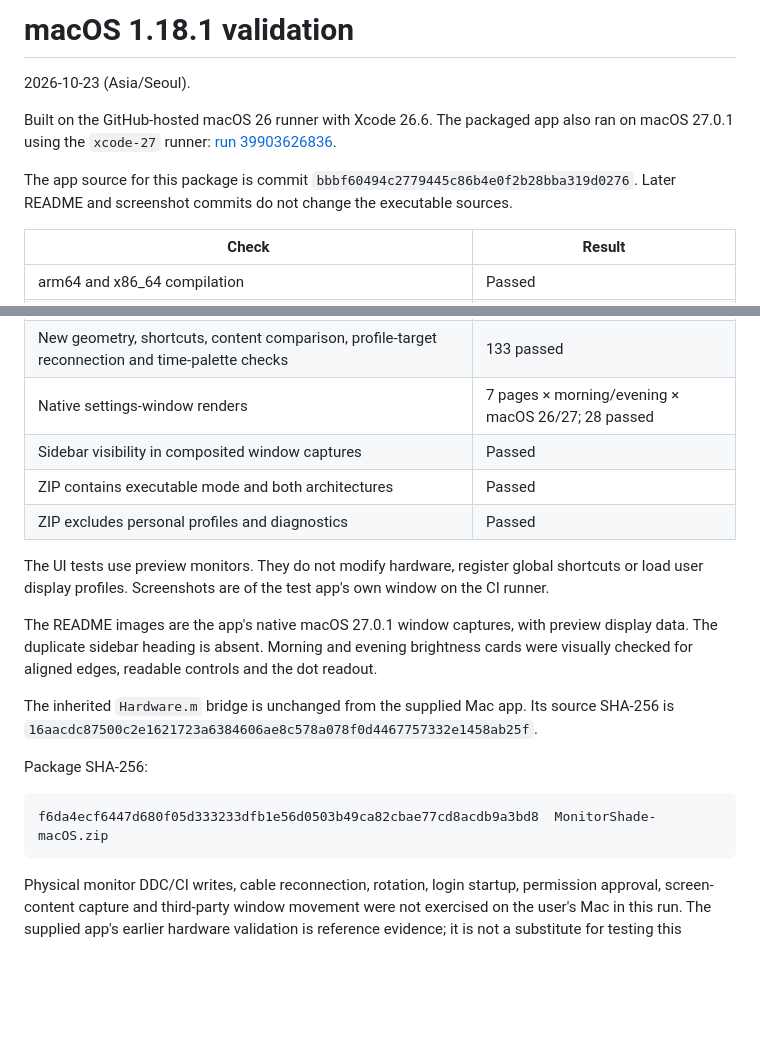
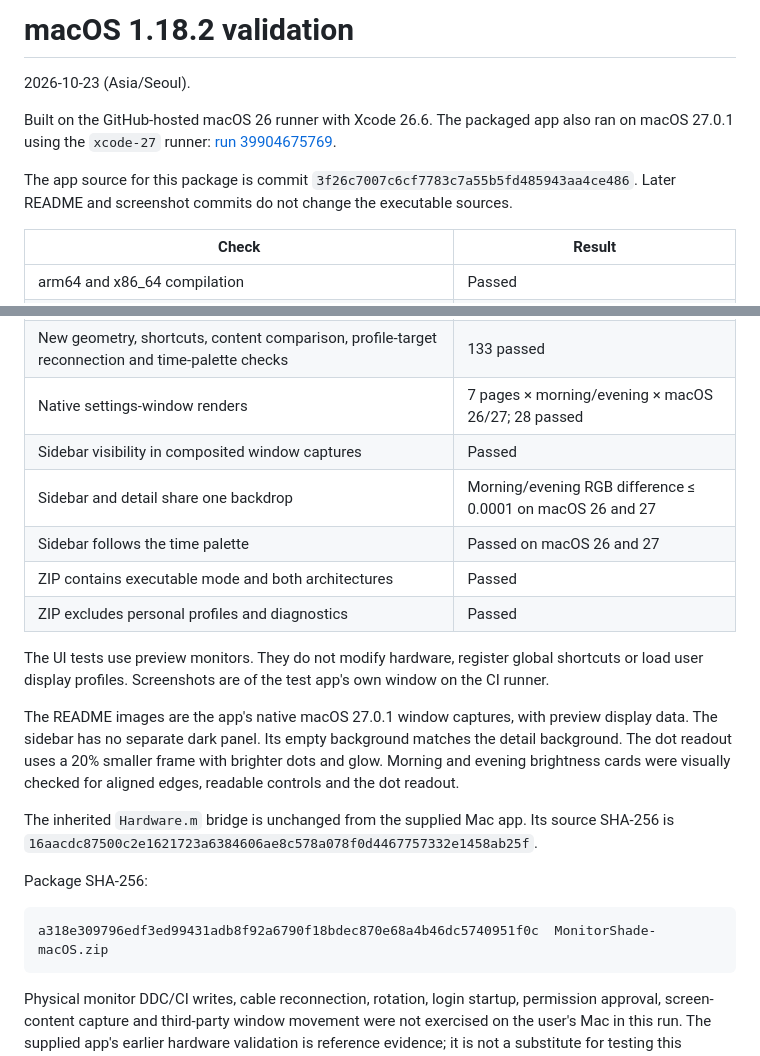
Before and after one commit to iismn/MonitorShade, a Markdown page: macos/VALIDATION.md, 2 parts joined by grey strips. Rendered like a GitHub page; blank space fills up the shorter version.

````diff
--- a/macos/VALIDATION.md
+++ b/macos/VALIDATION.md
@@ -1,11 +1,11 @@
-# macOS 1.18.1 validation
+# macOS 1.18.2 validation
 
 2026-10-23 (Asia/Seoul).
 
 Built on the GitHub-hosted macOS 26 runner with Xcode 26.6. The packaged app also ran on macOS 27.0.1 using the `xcode-27` runner:
-[run 39903626836](https://github.com/iismn/MonitorShade/actions/runs/39903626836).
+[run 39904675769](https://github.com/iismn/MonitorShade/actions/runs/39904675769).
 
-The app source for this package is commit `bbbf60494c2779445c86b4e0f2b28bba319d0276`. Later README and screenshot commits do not change the executable sources.
+The app source for this package is commit `3f26c7007c6cf7783c7a55b5fd485943aa4ce486`. Later README and screenshot commits do not change the executable sources.
 
 | Check | Result |
 | --- | --- |
@@ -17,19 +17,21 @@ The app source for this package is commit `bbbf60494c2779445c86b4e0f2b28bba319d0
 | New geometry, shortcuts, content comparison, profile-target reconnection and time-palette checks | 133 passed |
 | Native settings-window renders | 7 pages × morning/evening × macOS 26/27; 28 passed |
 | Sidebar visibility in composited window captures | Passed |
+| Sidebar and detail share one backdrop | Morning/evening RGB difference ≤ 0.0001 on macOS 26 and 27 |
+| Sidebar follows the time palette | Passed on macOS 26 and 27 |
 | ZIP contains executable mode and both architectures | Passed |
 | ZIP excludes personal profiles and diagnostics | Passed |
 
 The UI tests use preview monitors. They do not modify hardware, register global shortcuts or load user display profiles. Screenshots are of the test app's own window on the CI runner.
 
-The README images are the app's native macOS 27.0.1 window captures, with preview display data. The duplicate sidebar heading is absent. Morning and evening brightness cards were visually checked for aligned edges, readable controls and the dot readout.
+The README images are the app's native macOS 27.0.1 window captures, with preview display data. The sidebar has no separate dark panel. Its empty background matches the detail background. The dot readout uses a 20% smaller frame with brighter dots and glow. Morning and evening brightness cards were visually checked for aligned edges, readable controls and the dot readout.
 
 The inherited `Hardware.m` bridge is unchanged from the supplied Mac app. Its source SHA-256 is `16aacdc87500c2e1621723a6384606ae8c578a078f0d4467757332e1458ab25f`.
 
 Package SHA-256:
 
 ```text
-f6da4ecf6447d680f05d333233dfb1e56d0503b49ca82cbae77cd8acdb9a3bd8  MonitorShade-macOS.zip
+a318e309796edf3ed99431adb8f92a6790f18bdec870e68a4b46dc5740951f0c  MonitorShade-macOS.zip
 ```
 
 Physical monitor DDC/CI writes, cable reconnection, rotation, login startup, permission approval, screen-content capture and third-party window movement were not exercised on the user's Mac in this run. The supplied app's earlier hardware validation is reference evidence; it is not a substitute for testing this integration on that hardware. The app is not Apple notarized.
````
Also changed, not shown: README.md (+2 -2 lines), macos/README.md (+1 -1 lines), docs/images/macos-evening-brightness.png, docs/images/macos-evening-displays.png, docs/images/macos-evening-layout.png, docs/images/macos-morning-brightness.png.
